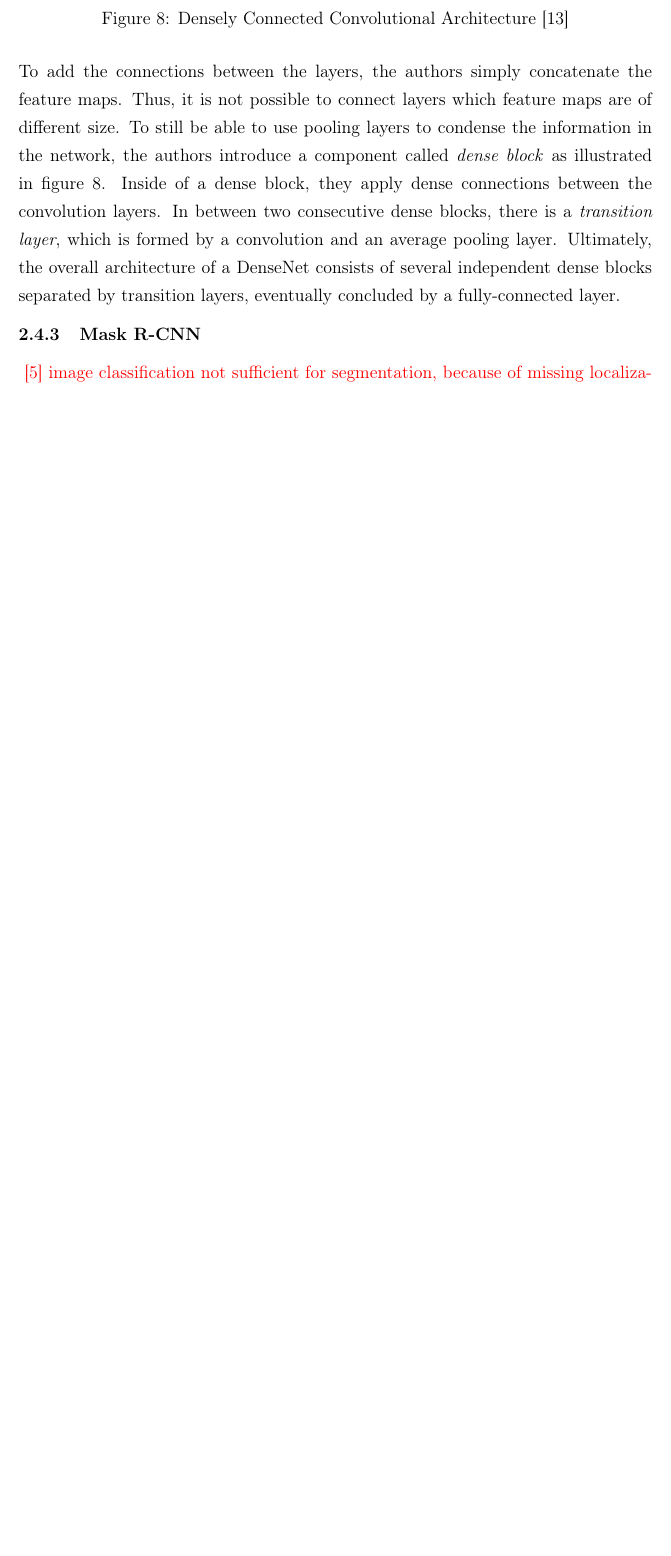
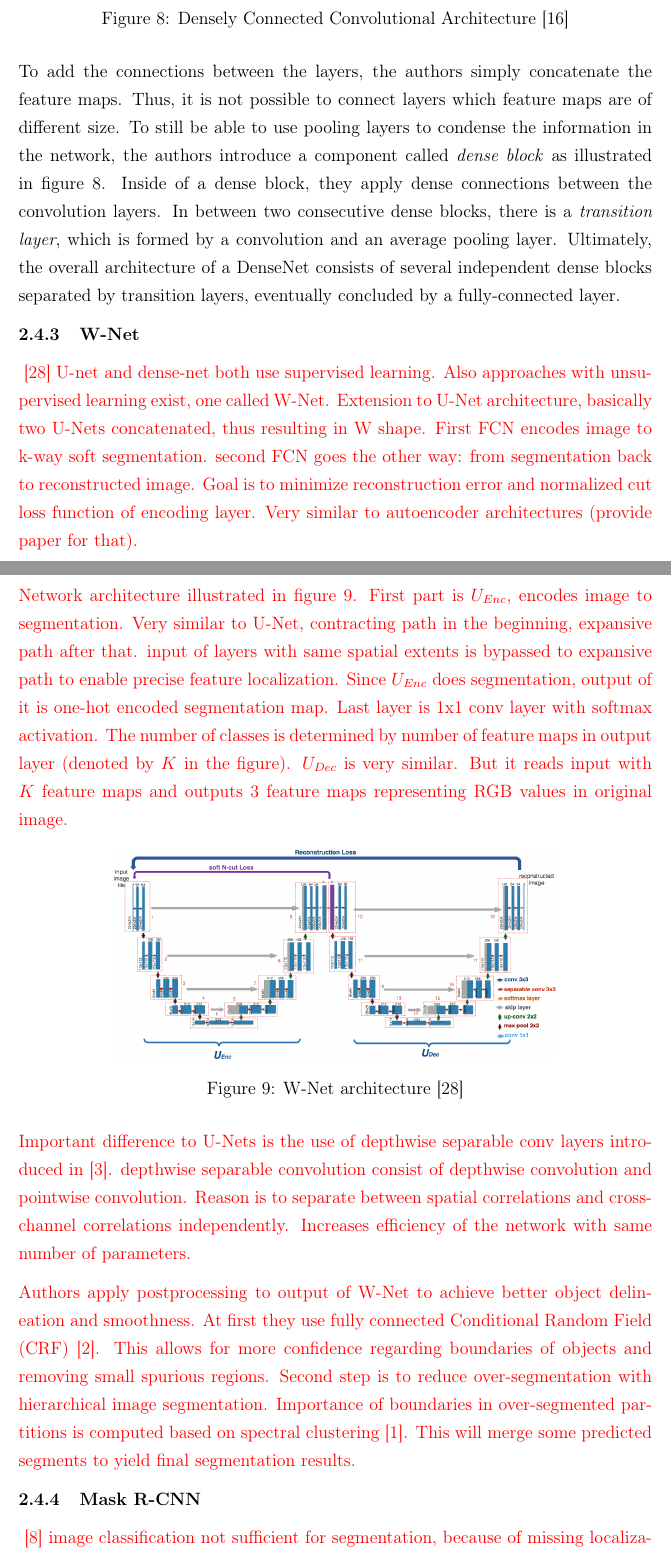
Before and after one commit to karstenkoehler/semantic-segmentation-master-thesis, a LaTeX thesis (latex/thesis.tex, which reads latex/content/literature_review.tex, latex/references.bib): part of page 15 of 25 before the commit and two parts of pages 15 and 16 of 28 after it, the two joined at a grey line, cut so that both start at the same text, the shorter picture padded with empty space. Compiled offline with pdfLaTeX.

Commit message:
w-net architecture

```diff
--- a/latex/content/literature_review.tex
+++ b/latex/content/literature_review.tex
@@ -211,6 +212,27 @@ Huang et al.\ see the values passed between layers as a state. To access the sta
 
 To add the connections between the layers, the authors simply concatenate the feature maps. Thus, it is not possible to connect layers which feature maps are of different size. To still be able to use pooling layers to condense the information in the network, the authors introduce a component called \emph{dense block} as illustrated in figure~\ref{fig:densenet_architecture}. Inside of a dense block, they apply dense connections between the convolution layers. In between two consecutive dense blocks, there is a \emph{transition layer}, which is formed by a convolution and an average pooling layer. Ultimately, the overall architecture of a DenseNet consists of several independent dense blocks separated by transition layers, eventually concluded by a fully-connected layer.
 
+\subsubsection{W-Net}
+\label{sec:w-net}
+
+\WIP{
+\cite{wnet17}
+U-net and dense-net both use supervised learning. Also approaches with unsupervised learning exist, one called W-Net. Extension to U-Net architecture, basically two U-Nets concatenated, thus resulting in W shape. First FCN encodes image to k-way soft segmentation. second FCN goes the other way: from segmentation back to reconstructed image. Goal is to minimize reconstruction error and normalized cut loss function of encoding layer. Very similar to autoencoder architectures (provide paper for that).
+
+Network architecture illustrated in figure~\ref{fig:wnet_architecture}. First part is $U_{Enc}$, encodes image to segmentation. Very similar to U-Net, contracting path in the beginning, expansive path after that. input of layers with same spatial extents is bypassed to expansive path to enable precise feature localization. Since $U_{Enc}$ does segmentation, output of it is one-hot encoded segmentation map. Last layer is 1x1 conv layer with softmax activation. The number of classes is determined by number of feature maps in output layer (denoted by $K$ in the figure). $U_{Dec}$ is very similar. But it reads input with $K$ feature maps and outputs 3 feature maps representing RGB values in original image.
+
+\begin{figure}[h]
+    \centering
+    \includegraphics[width=0.7\textwidth]{images/w-net-architecture}
+    \caption{W-Net architecture~\cite{wnet17}}
+    \label{fig:wnet_architecture}
+\end{figure}
+
+Important difference to U-Nets is the use of depthwise separable conv layers introduced in \cite{depthwise_conv17}. depthwise separable convolution consist of depthwise convolution and pointwise convolution. Reason is to separate between spatial correlations and cross-channel correlations independently. Increases efficiency of the network with same number of parameters.
+
+Authors apply postprocessing to output of W-Net to achieve better object delineation and smoothness. At first they use fully connected Conditional Random Field (CRF) \cite{crf17}. This allows for more confidence regarding boundaries of objects and removing small spurious regions. Second step is to reduce over-segmentation with hierarchical image segmentation. Importance of boundaries in over-segmented partitions is computed based on spectral clustering \cite{hierarchy_imgseg11}. This will merge some predicted segments to yield final segmentation results.
+}
+
 \subsubsection{Mask R-CNN}
 \label{sec:mask-rcnn}
 
--- a/latex/references.bib
+++ b/latex/references.bib
@@ -194 +221,4 @@
+  number = 5,
+  pages = {898-916},
+  year = 2011,
 }
```
Also changed, not shown: latex/images/w-net-architecture.png (added), latex/content/literature_review.tex (1 more changed lines), latex/references.bib (27 more changed lines).
